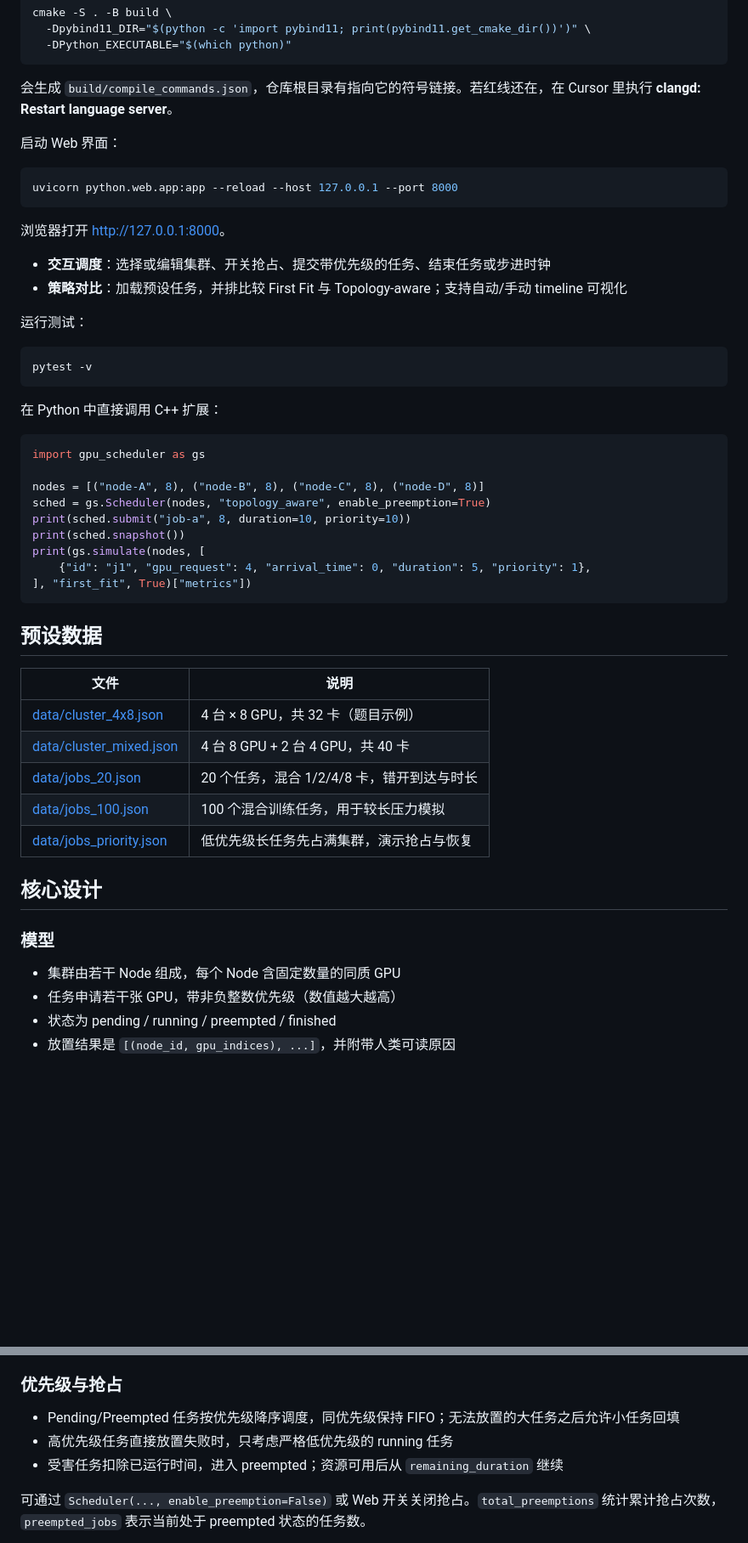
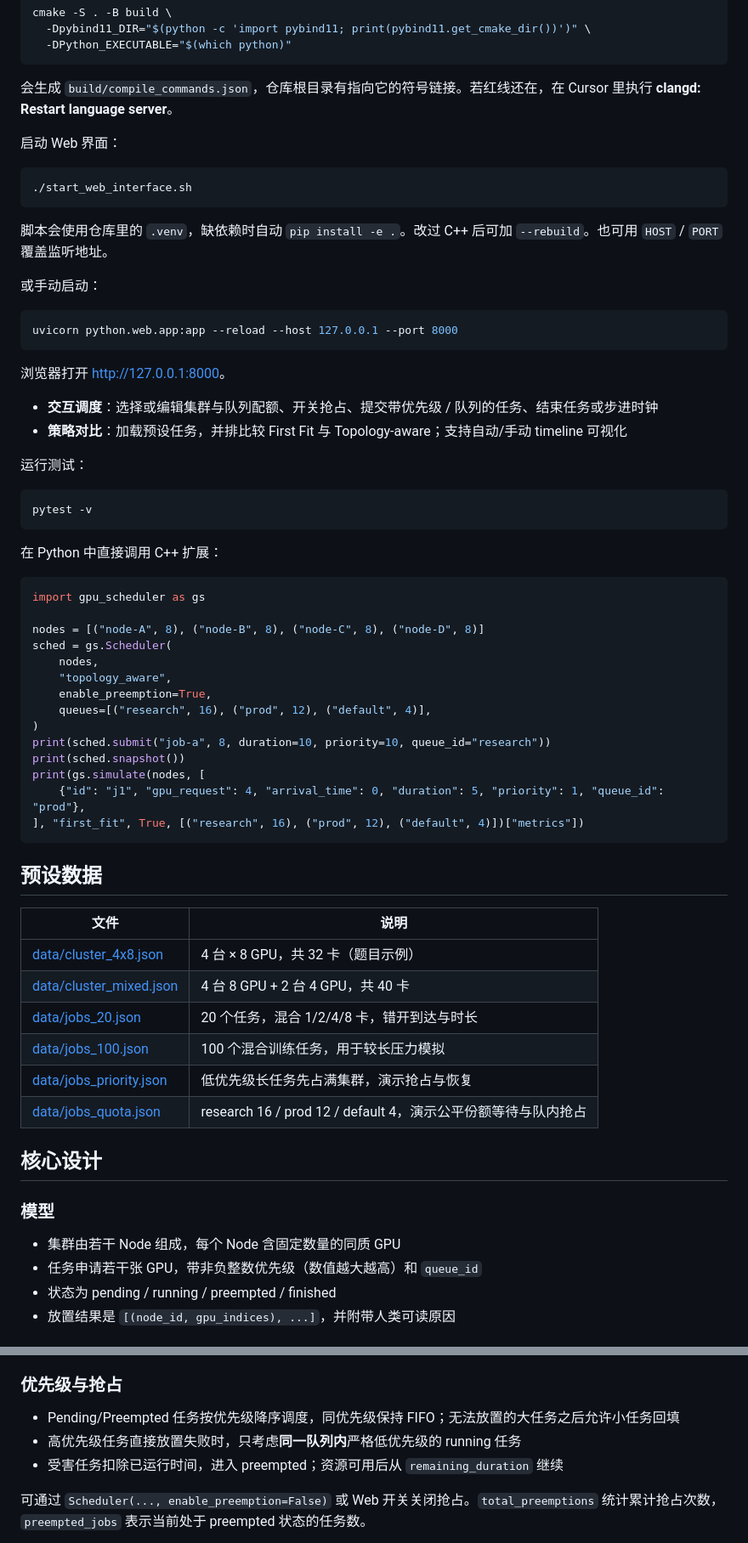
Before and after one commit to nanahoshi114/GPU_Scheduling, a Markdown page: README.md, 2 parts joined by grey strips. Shown at 85% size. Drawn GitHub-style; blank space fills up the shorter version.

Commit message:
queue/quota

````diff
--- a/README.md
+++ b/README.md
@@ -45,12 +46,20 @@ cmake -S . -B build \
 启动 Web 界面：
 
 ```bash
+./start_web_interface.sh
+```
+
+脚本会使用仓库里的 `.venv`，缺依赖时自动 `pip install -e .`。改过 C++ 后可加 `--rebuild`。也可用 `HOST` / `PORT` 覆盖监听地址。
+
+或手动启动：
+
+```bash
 uvicorn python.web.app:app --reload --host 127.0.0.1 --port 8000
 ```
 
 浏览器打开 [http://127.0.0.1:8000](http://127.0.0.1:8000)。
 
-- **交互调度**：选择或编辑集群、开关抢占、提交带优先级的任务、结束任务或步进时钟
+- **交互调度**：选择或编辑集群与队列配额、开关抢占、提交带优先级 / 队列的任务、结束任务或步进时钟
 - **策略对比**：加载预设任务，并排比较 First Fit 与 Topology-aware；支持自动/手动 timeline 可视化
 
 运行测试：
@@ -65,12 +74,17 @@ pytest -v
 import gpu_scheduler as gs
 
 nodes = [("node-A", 8), ("node-B", 8), ("node-C", 8), ("node-D", 8)]
-sched = gs.Scheduler(nodes, "topology_aware", enable_preemption=True)
-print(sched.submit("job-a", 8, duration=10, priority=10))
+sched = gs.Scheduler(
+    nodes,
+    "topology_aware",
+    enable_preemption=True,
+    queues=[("research", 16), ("prod", 12), ("default", 4)],
+)
+print(sched.submit("job-a", 8, duration=10, priority=10, queue_id="research"))
 print(sched.snapshot())
 print(gs.simulate(nodes, [
-    {"id": "j1", "gpu_request": 4, "arrival_time": 0, "duration": 5, "priority": 1},
-], "first_fit", True)["metrics"])
+    {"id": "j1", "gpu_request": 4, "arrival_time": 0, "duration": 5, "priority": 1, "queue_id": "prod"},
+], "first_fit", True, [("research", 16), ("prod", 12), ("default", 4)])["metrics"])
 ```
 
 ## 预设数据
@@ -82,13 +96,14 @@ print(gs.simulate(nodes, [
 | [data/jobs_20.json](data/jobs_20.json) | 20 个任务，混合 1/2/4/8 卡，错开到达与时长 |
 | [data/jobs_100.json](data/jobs_100.json) | 100 个混合训练任务，用于较长压力模拟 |
 | [data/jobs_priority.json](data/jobs_priority.json) | 低优先级长任务先占满集群，演示抢占与恢复 |
+| [data/jobs_quota.json](data/jobs_quota.json) | research 16 / prod 12 / default 4，演示公平份额等待与队内抢占 |
 
 ## 核心设计
 
 ### 模型
 
 - 集群由若干 Node 组成，每个 Node 含固定数量的同质 GPU
-- 任务申请若干张 GPU，带非负整数优先级（数值越大越高）
+- 任务申请若干张 GPU，带非负整数优先级（数值越大越高）和 `queue_id`
 - 状态为 pending / running / preempted / finished
 - 放置结果是 `[(node_id, gpu_indices), ...]`，并附带人类可读原因
 
@@ -122,7 +137,7 @@ print(gs.simulate(nodes, [
 ### 优先级与抢占
 
 - Pending/Preempted 任务按优先级降序调度，同优先级保持 FIFO；无法放置的大任务之后允许小任务回填
-- 高优先级任务直接放置失败时，只考虑严格低优先级的 running 任务
+- 高优先级任务直接放置失败时，只考虑**同一队列内**严格低优先级的 running 任务
 - 受害任务扣除已运行时间，进入 preempted；资源可用后从 `remaining_duration` 继续
 
 可通过 `Scheduler(..., enable_preemption=False)` 或 Web 开关关闭抢占。`total_preemptions` 统计累计抢占次数，`preempted_jobs` 表示当前处于 preempted 状态的任务数。
````
Also changed, not shown: other parts of README.md (+16 -2 lines).
